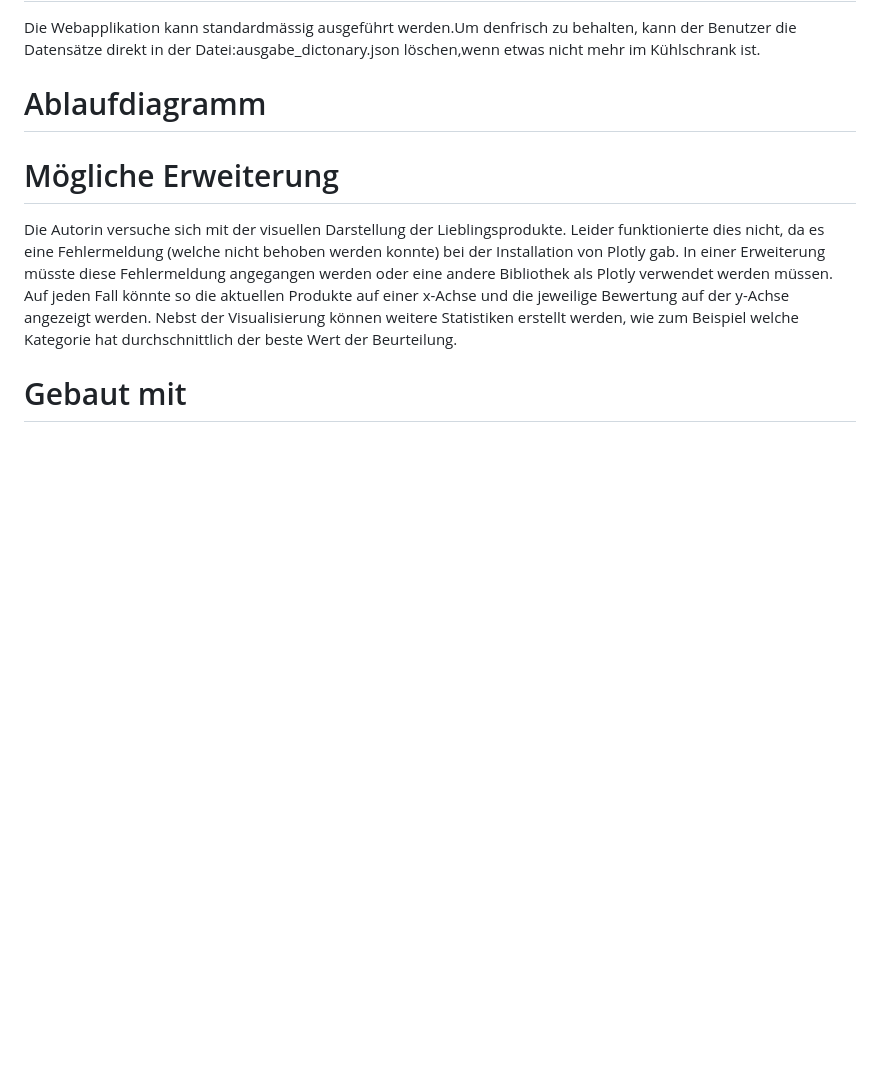
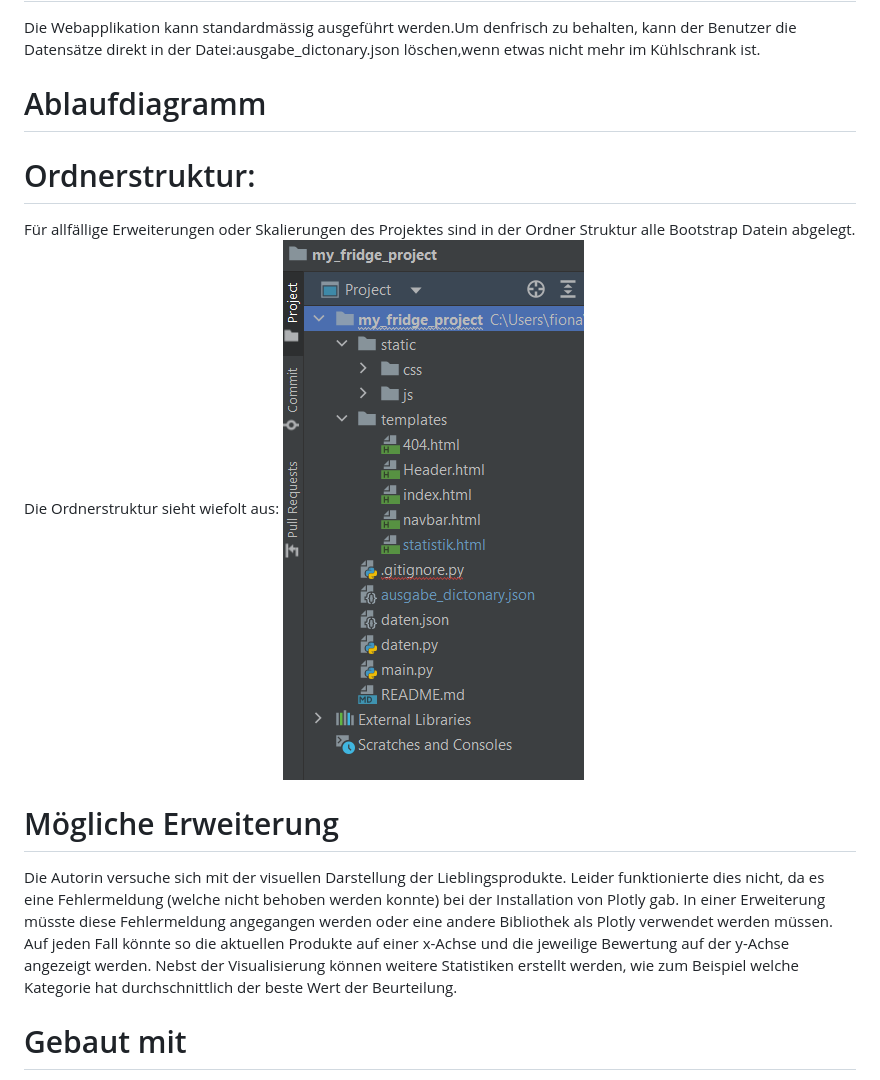
Before and after one commit to FijiCookie/my_fridge_project, a Markdown page: README.md, the part around the change. Drawn GitHub-style; pictures changed too: Ordnerstruktur.png (added); blank space fills up the shorter version.

```diff
--- a/README.md
+++ b/README.md
@@ -17,6 +17,9 @@ Das Projekt My Fridge kann heruntergeladen werden und auf dem eigenen Gerät ins
 Die Webapplikation kann standardmässig ausgeführt werden.Um denfrisch zu behalten, kann der Benutzer die Datensätze direkt in der Datei:ausgabe_dictonary.json löschen,wenn etwas nicht mehr im Kühlschrank ist.
 # Ablaufdiagramm
 
+# Ordnerstruktur:
+Für allfällige Erweiterungen oder Skalierungen des Projektes sind in der Ordner Struktur alle Bootstrap Datein abgelegt. Die Ordnerstruktur sieht wiefolt aus:
+![Ordnerstruktur](Ordnerstruktur.png)
 # Mögliche Erweiterung
 Die Autorin versuche sich mit der visuellen Darstellung der Lieblingsprodukte. Leider funktionierte dies nicht, da es eine Fehlermeldung (welche nicht behoben werden konnte) bei der Installation von Plotly gab. In einer Erweiterung müsste diese Fehlermeldung angegangen werden oder eine andere Bibliothek als Plotly verwendet werden müssen. Auf jeden Fall könnte so die aktuellen Produkte auf einer x-Achse und die jeweilige Bewertung auf der y-Achse angezeigt werden. Nebst der Visualisierung können weitere Statistiken erstellt werden, wie zum Beispiel welche Kategorie hat durchschnittlich der beste Wert der Beurteilung.
 # Gebaut mit
```
Also changed, not shown: Ablaufdiagramm.png (added), 2 other files.
